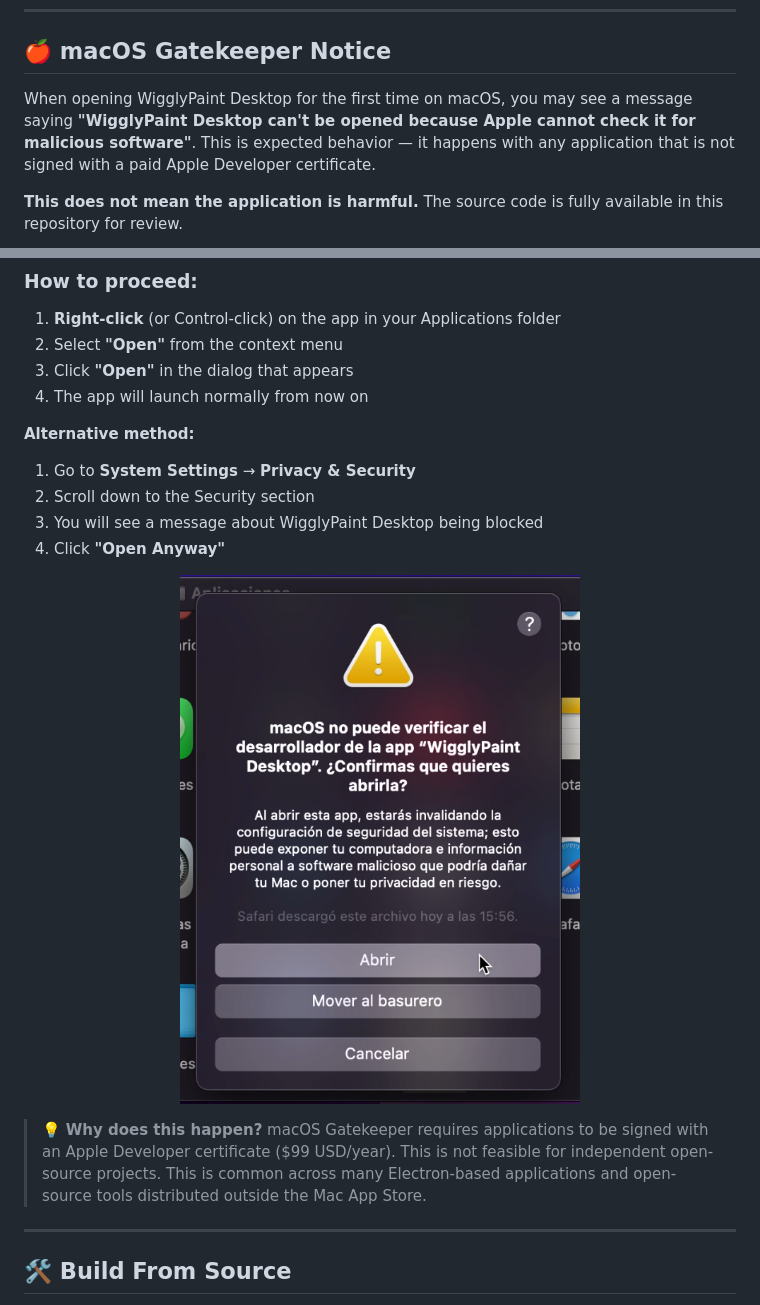
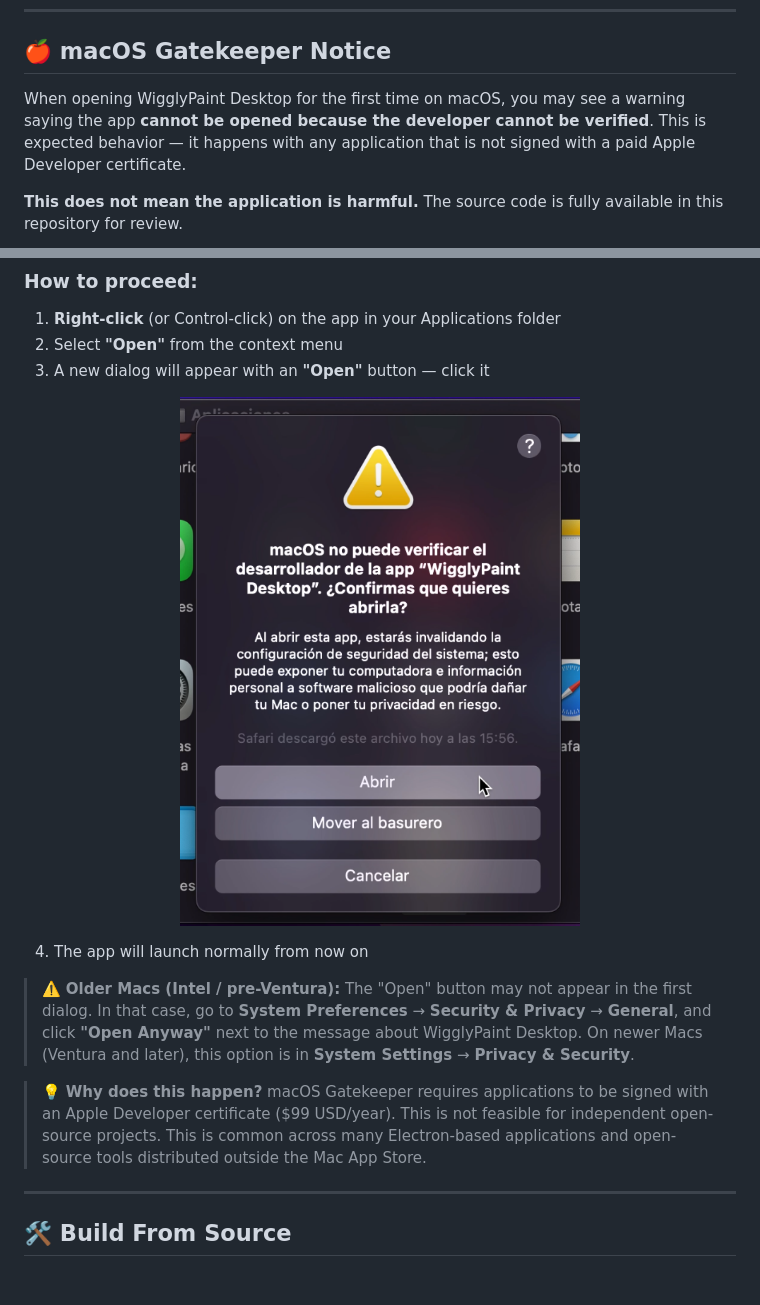
Before and after one commit to jdanifalcon/WigglyPaint-Desktop, a Markdown page: README.md, 2 parts joined by grey strips. Drawn GitHub-style; blank space fills up the shorter version.

Commit message:
Revise macOS Gatekeeper instructions in README
Updated macOS Gatekeeper notice for clarity and added instructions for older Macs.

```diff
--- a/README.md
+++ b/README.md
@@ -97,7 +97,7 @@ When running the installer for the first time, Windows SmartScreen may display a
 
 ## 🍎 macOS Gatekeeper Notice
 
-When opening WigglyPaint Desktop for the first time on macOS, you may see a message saying **"WigglyPaint Desktop can't be opened because Apple cannot check it for malicious software"**. This is expected behavior — it happens with any application that is not signed with a paid Apple Developer certificate.
+When opening WigglyPaint Desktop for the first time on macOS, you may see a warning saying the app **cannot be opened because the developer cannot be verified**. This is expected behavior — it happens with any application that is not signed with a paid Apple Developer certificate.
 
 **This does not mean the application is harmful.** The source code is fully available in this repository for review.
 
@@ -109,22 +109,17 @@ When opening WigglyPaint Desktop for the first time on macOS, you may see a mess
 
 1. **Right-click** (or Control-click) on the app in your Applications folder
 2. Select **"Open"** from the context menu
-3. Click **"Open"** in the dialog that appears
+3. A new dialog will appear with an **"Open"** button — click it
+
+<p align="center">
+  <img src="assets/screenshots/macos-warning-01.png" alt="macOS Gatekeeper confirmation dialog" width="400">
+</p>
+
 4. The app will launch normally from now on
 
-**Alternative method:**
-
-1. Go to **System Settings** → **Privacy & Security**
-2. Scroll down to the Security section
-3. You will see a message about WigglyPaint Desktop being blocked
-4. Click **"Open Anyway"**
-
-<p align="center">
-  <img src="assets/screenshots/macos-warning-01.png" alt="macOS Gatekeeper alternative method" width="400">
-</p>
+> ⚠️ **Older Macs (Intel / pre-Ventura):** The "Open" button may not appear in the first dialog. In that case, go to **System Preferences** → **Security & Privacy** → **General**, and click **"Open Anyway"** next to the message about WigglyPaint Desktop. On newer Macs (Ventura and later), this option is in **System Settings** → **Privacy & Security**.
 
 > 💡 **Why does this happen?** macOS Gatekeeper requires applications to be signed with an Apple Developer certificate ($99 USD/year). This is not feasible for independent open-source projects. This is common across many Electron-based applications and open-source tools distributed outside the Mac App Store.
-
 ---
 
 ## 🛠️ Build From Source
```
